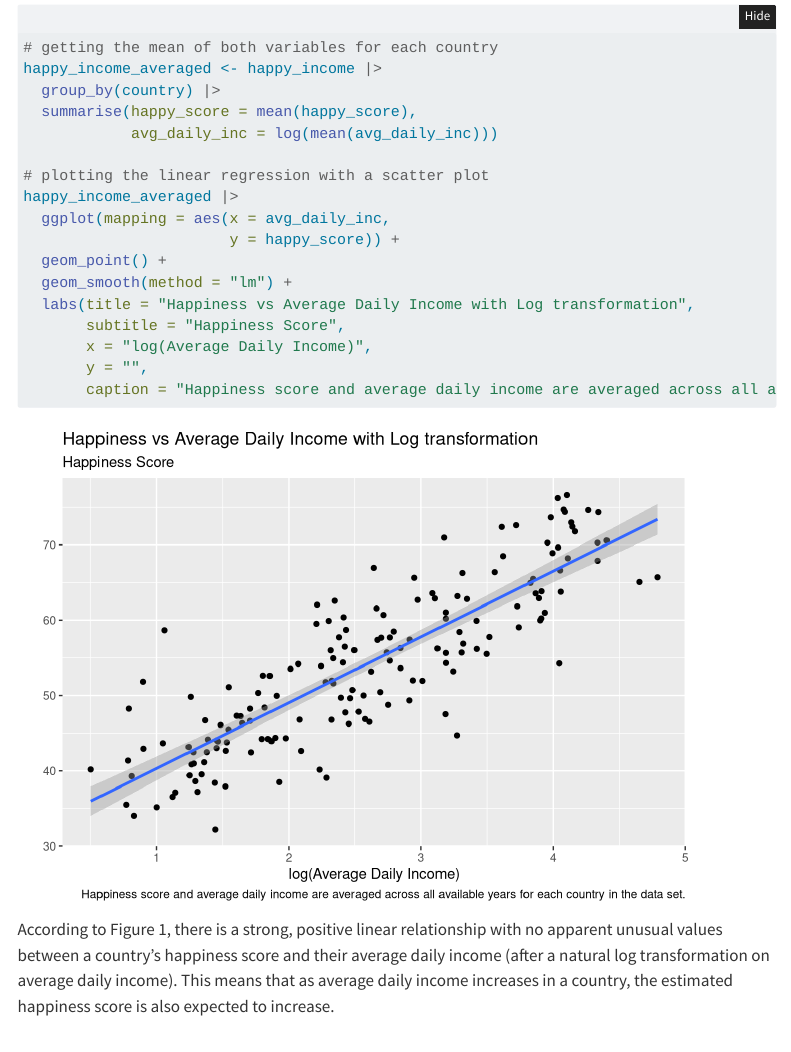
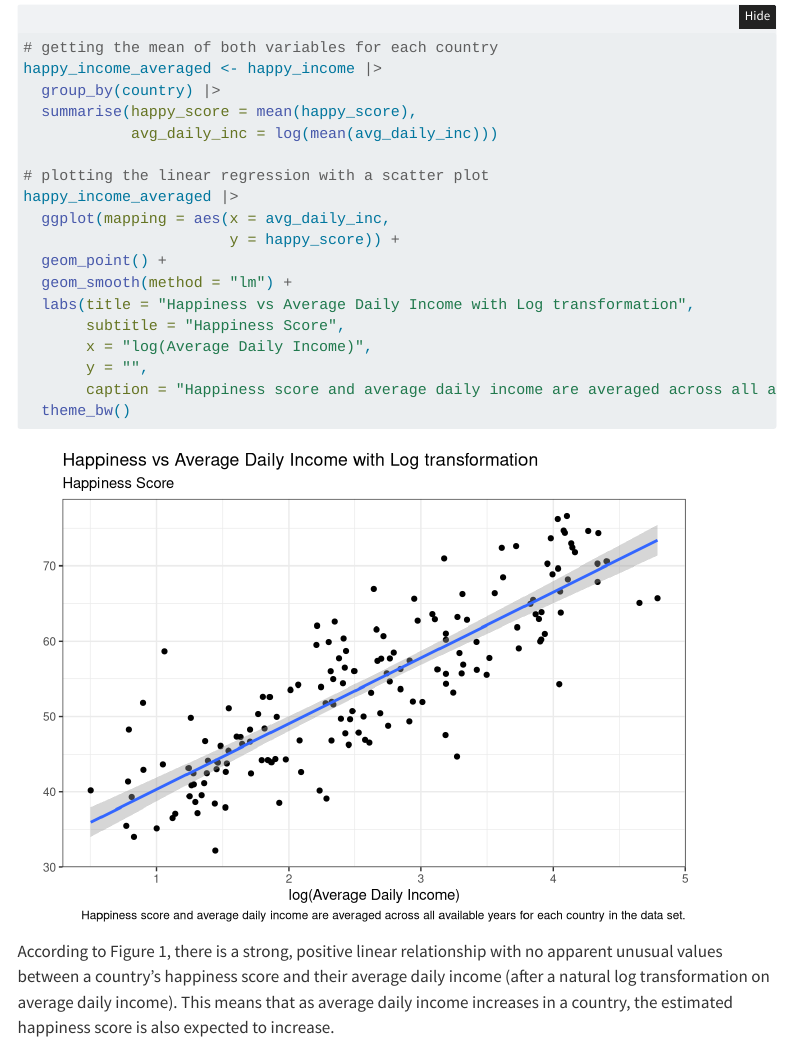
Before and after one commit to montalvoB/STAT-331-Project, a Quarto document (stat331proj.qmd): the page in a window 1100 px wide, from 1730 px down. Rendered offline with R 4.5, knitr and Pandoc in place of Quarto, with nearby package versions; folded parts are opened; some code elsewhere in the file could not run offline; menus at the side of the page are left out.

Commit message:
bw theme for first plot

````diff
--- a/stat331proj.qmd
+++ b/stat331proj.qmd
@@ -101,7 +101,8 @@ happy_income_averaged |>
        subtitle = "Happiness Score",
        x = "log(Average Daily Income)",
        y = "",
-       caption = "Happiness score and average daily income are averaged across all available years for each country in the data set.")
+       caption = "Happiness score and average daily income are averaged across all available years for each country in the data set.") +
+  theme_bw()
 ```
 
 According to Figure 1, there is a strong, positive linear relationship with no apparent unusual values between a country's happiness score and their average daily income (after a natural log transformation on average daily income). This means that as average daily income increases in a country, the estimated happiness score is also expected to increase.
````
